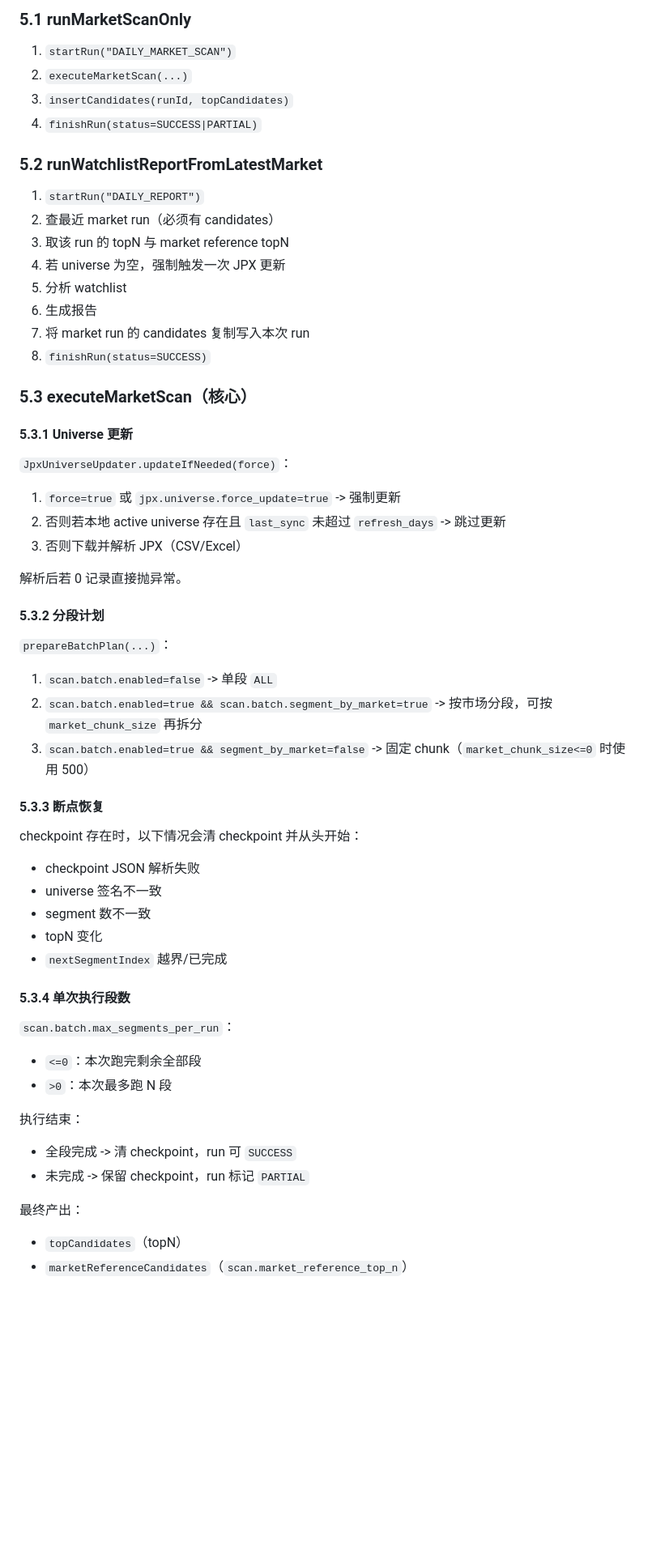
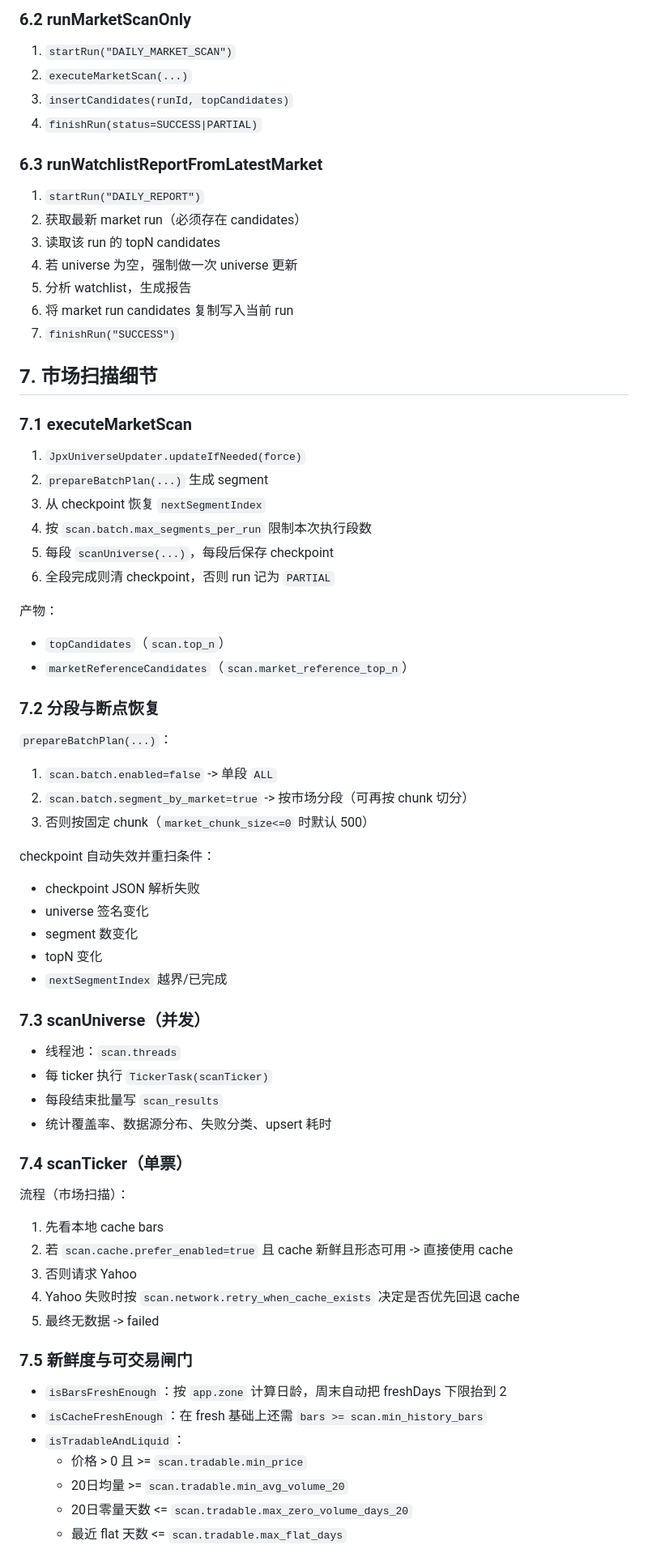
Before and after one commit to zy32tang/Stockbot, a Markdown page: BUSINESS_LOGIC_SUMMARY.md, the part around one of its changes. Shown at 81% size. Rendered like a GitHub page; blank space fills up the shorter version.

```diff
--- a/BUSINESS_LOGIC_SUMMARY.md
+++ b/BUSINESS_LOGIC_SUMMARY.md
@@ -133,66 +143,77 @@
 
-### 5.1 runMarketScanOnly
+### 6.2 runMarketScanOnly
 
 1. `startRun("DAILY_MARKET_SCAN")`
 2. `executeMarketScan(...)`
 3. `insertCandidates(runId, topCandidates)`
 4. `finishRun(status=SUCCESS|PARTIAL)`
 
-### 5.2 runWatchlistReportFromLatestMarket
+### 6.3 runWatchlistReportFromLatestMarket
 
 1. `startRun("DAILY_REPORT")`
-2. 查最近 market run（必须有 candidates）
-3. 取该 run 的 topN 与 market reference topN
-4. 若 universe 为空，强制触发一次 JPX 更新
-5. 分析 watchlist
-6. 生成报告
-7. 将 market run 的 candidates 复制写入本次 run
-8. `finishRun(status=SUCCESS)`
+2. 获取最新 market run（必须存在 candidates）
+3. 读取该 run 的 topN candidates
+4. 若 universe 为空，强制做一次 universe 更新
+5. 分析 watchlist，生成报告
+6. 将 market run candidates 复制写入当前 run
+7. `finishRun("SUCCESS")`
 
-### 5.3 executeMarketScan（核心）
+## 7. 市场扫描细节
 
-#### 5.3.1 Universe 更新
+### 7.1 executeMarketScan
 
-`JpxUniverseUpdater.updateIfNeeded(force)`：
+1. `JpxUniverseUpdater.updateIfNeeded(force)`
+2. `prepareBatchPlan(...)` 生成 segment
+3. 从 checkpoint 恢复 `nextSegmentIndex`
+4. 按 `scan.batch.max_segments_per_run` 限制本次执行段数
+5. 每段 `scanUniverse(...)`，每段后保存 checkpoint
+6. 全段完成则清 checkpoint，否则 run 记为 `PARTIAL`
 
-1. `force=true` 或 `jpx.universe.force_update=true` -> 强制更新
-2. 否则若本地 active universe 存在且 `last_sync` 未超过 `refresh_days` -> 跳过更新
-3. 否则下载并解析 JPX（CSV/Excel）
+产物：
 
-解析后若 0 记录直接抛异常。
+- `topCandidates`（`scan.top_n`）
+- `marketReferenceCandidates`（`scan.market_reference_top_n`）
 
-#### 5.3.2 分段计划
+### 7.2 分段与断点恢复
 
 `prepareBatchPlan(...)`：
 
 1. `scan.batch.enabled=false` -> 单段 `ALL`
-2. `scan.batch.enabled=true && scan.batch.segment_by_market=true` -> 按市场分段，可按 `market_chunk_size` 再拆分
-3. `scan.batch.enabled=true && segment_by_market=false` -> 固定 chunk（`market_chunk_size<=0` 时使用 500）
+2. `scan.batch.segment_by_market=true` -> 按市场分段（可再按 chunk 切分）
+3. 否则按固定 chunk（`market_chunk_size<=0` 时默认 500）
 
-#### 5.3.3 断点恢复
-
-checkpoint 存在时，以下情况会清 checkpoint 并从头开始：
+checkpoint 自动失效并重扫条件：
 
 - checkpoint JSON 解析失败
-- universe 签名不一致
-- segment 数不一致
+- universe 签名变化
+- segment 数变化
 - topN 变化
 - `nextSegmentIndex` 越界/已完成
 
-#### 5.3.4 单次执行段数
+### 7.3 scanUniverse（并发）
 
-`scan.batch.max_segments_per_run`：
+- 线程池：`scan.threads`
+- 每 ticker 执行 `TickerTask(scanTicker)`
+- 每段结束批量写 `scan_results`
+- 统计覆盖率、数据源分布、失败分类、upsert 耗时
 
-- `<=0`：本次跑完剩余全部段
-- `>0`：本次最多跑 N 段
+### 7.4 scanTicker（单票）
 
-执行结束：
+流程（市场扫描）：
 
-- 全段完成 -> 清 checkpoint，run 可 `SUCCESS`
-- 未完成 -> 保留 checkpoint，run 标记 `PARTIAL`
+1. 先看本地 cache bars
+2. 若 `scan.cache.prefer_enabled=true` 且 cache 新鲜且形态可用 -> 直接使用 cache
+3. 否则请求 Yahoo
+4. Yahoo 失败时按 `scan.network.retry_when_cache_exists` 决定是否优先回退 cache
+5. 最终无数据 -> failed
 
-最终产出：
+### 7.5 新鲜度与可交易闸门
 
-- `topCandidates`（topN）
-- `marketReferenceCandidates`（`scan.market_reference_top_n`）
+- `isBarsFreshEnough`：按 `app.zone` 计算日龄，周末自动把 freshDays 下限抬到 2
+- `isCacheFreshEnough`：在 fresh 基础上还需 `bars >= scan.min_history_bars`
+- `isTradableAndLiquid`：
+  - 价格 > 0 且 >= `scan.tradable.min_price`
+  - 20日均量 >= `scan.tradable.min_avg_volume_20`
+  - 20日零量天数 <= `scan.tradable.max_zero_volume_days_20`
+  - 最近 flat 天数 <= `scan.tradable.max_flat_days`
 
```
Also changed, not shown: other parts of BUSINESS_LOGIC_SUMMARY.md (+280 -273 lines).
